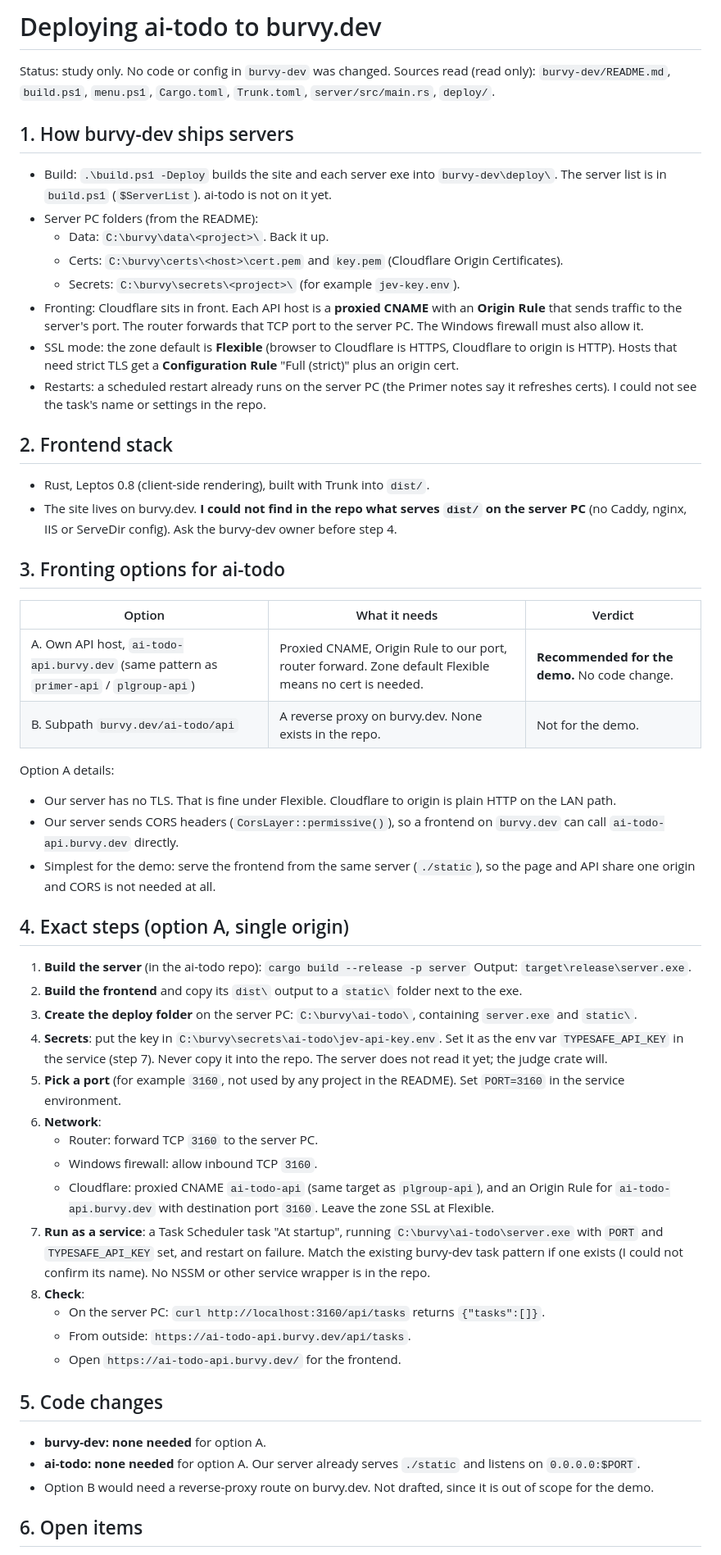
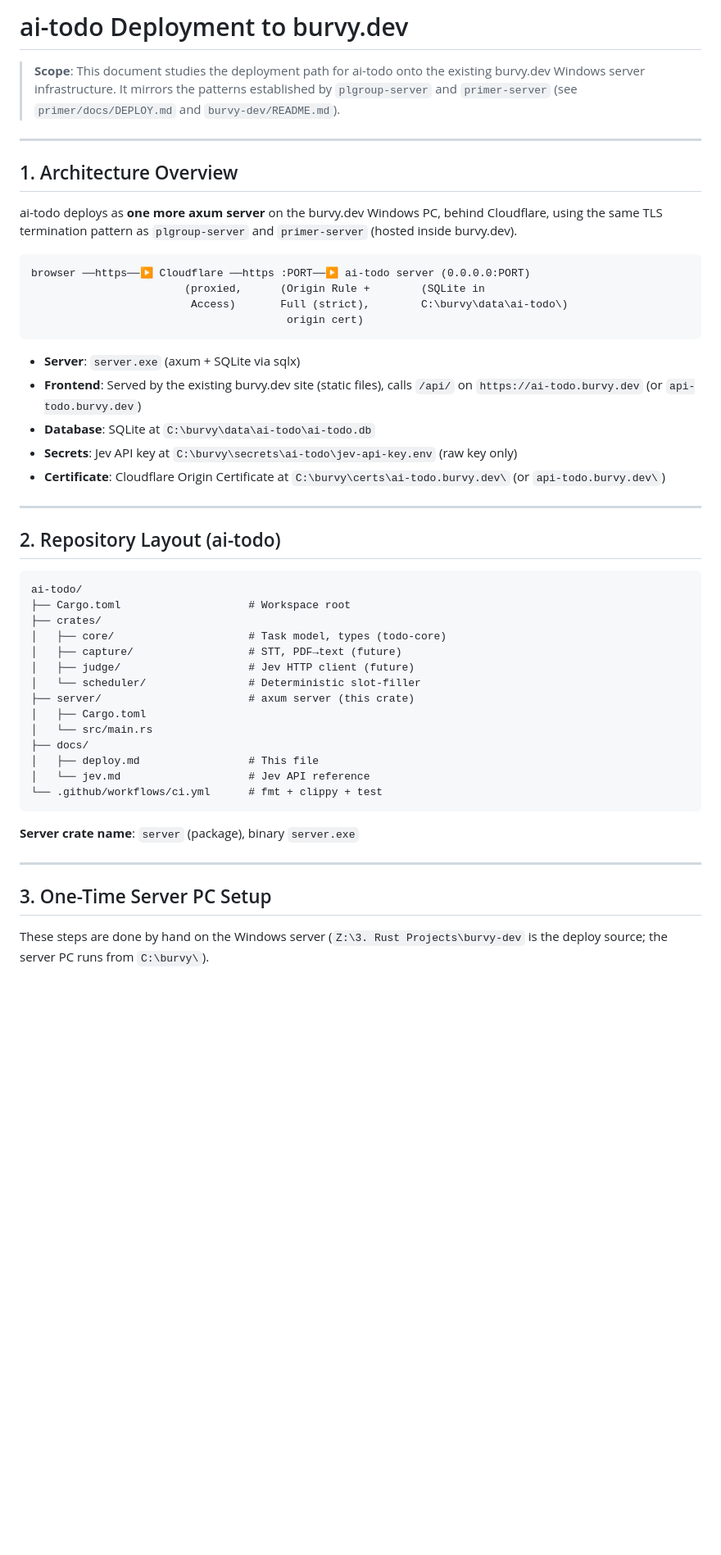
Before and after one commit to burvy/ai-todo, a Markdown page: docs/deploy.md, the part around one of its changes. Shown at 82% size. GitHub-like rendering; blank space fills up the shorter version.

Commit message:
docs: alternate deploy guide (unknown agent, parked, not merged)
Co-Authored-By: Claude Opus 5.5 <noreply@anthropic.com>
Claude-Session: https://claude.ai/code/session_01465bGaDRiBXNL7Tdvn8yX7

````diff
--- a/docs/deploy.md
+++ b/docs/deploy.md
@@ -1,59 +1,52 @@
-# Deploying ai-todo to burvy.dev
+# ai-todo Deployment to burvy.dev
 
-Status: study only. No code or config in `burvy-dev` was changed. Sources read (read only): `burvy-dev/README.md`, `build.ps1`, `menu.ps1`, `Cargo.toml`, `Trunk.toml`, `server/src/main.rs`, `deploy/`.
+> **Scope**: This document studies the deployment path for ai-todo onto the existing burvy.dev Windows server infrastructure. It mirrors the patterns established by `plgroup-server` and `primer-server` (see `primer/docs/DEPLOY.md` and `burvy-dev/README.md`).
 
-## 1. How burvy-dev ships servers
+---
 
-- Build: `.\build.ps1 -Deploy` builds the site and each server exe into `burvy-dev\deploy\`. The server list is in `build.ps1` (`$ServerList`). ai-todo is not on it yet.
-- Server PC folders (from the README):
-  - Data: `C:\burvy\data\<project>\`. Back it up.
-  - Certs: `C:\burvy\certs\<host>\cert.pem` and `key.pem` (Cloudflare Origin Certificates).
-  - Secrets: `C:\burvy\secrets\<project>\` (for example `jev-key.env`).
-- Fronting: Cloudflare sits in front. Each API host is a **proxied CNAME** with an **Origin Rule** that sends traffic to the server's port. The router forwards that TCP port to the server PC. The Windows firewall must also allow it.
-- SSL mode: the zone default is **Flexible** (browser to Cloudflare is HTTPS, Cloudflare to origin is HTTP). Hosts that need strict TLS get a **Configuration Rule** "Full (strict)" plus an origin cert.
-- Restarts: a scheduled restart already runs on the server PC (the Primer notes say it refreshes certs). I could not see the task's name or settings in the repo.
+## 1. Architecture Overview
 
-## 2. Frontend stack
+ai-todo deploys as **one more axum server** on the burvy.dev Windows PC, behind Cloudflare, using the same TLS termination pattern as `plgroup-server` and `primer-server` (hosted inside burvy.dev).
 
-- Rust, Leptos 0.8 (client-side rendering), built with Trunk into `dist/`.
-- The site lives on burvy.dev. **I could not find in the repo what serves `dist/` on the server PC** (no Caddy, nginx, IIS or ServeDir config). Ask the burvy-dev owner before step 4.
+```text
+browser ──https──▶ Cloudflare ──https :PORT──▶ ai-todo server (0.0.0.0:PORT)
+                        (proxied,      (Origin Rule +        (SQLite in
+                         Access)       Full (strict),        C:\burvy\data\ai-todo\)
+                                        origin cert)
+```
 
-## 3. Fronting options for ai-todo
+- **Server**: `server.exe` (axum + SQLite via sqlx)
+- **Frontend**: Served by the existing burvy.dev site (static files), calls `/api/` on `https://ai-todo.burvy.dev` (or `api-todo.burvy.dev`)
+- **Database**: SQLite at `C:\burvy\data\ai-todo\ai-todo.db`
+- **Secrets**: Jev API key at `C:\burvy\secrets\ai-todo\jev-api-key.env` (raw key only)
+- **Certificate**: Cloudflare Origin Certificate at `C:\burvy\certs\ai-todo.burvy.dev\` (or `api-todo.burvy.dev\`)
 
-| Option | What it needs | Verdict |
-|---|---|---|
-| A. Own API host, `ai-todo-api.burvy.dev` (same pattern as `primer-api` / `plgroup-api`) | Proxied CNAME, Origin Rule to our port, router forward. Zone default Flexible means no cert is needed. | **Recommended for the demo.** No code change. |
-| B. Subpath `burvy.dev/ai-todo/api` | A reverse proxy on burvy.dev. None exists in the repo. | Not for the demo. |
+---
 
-Option A details:
-- Our server has no TLS. That is fine under Flexible. Cloudflare to origin is plain HTTP on the LAN path.
-- Our server sends CORS headers (`CorsLayer::permissive()`), so a frontend on `burvy.dev` can call `ai-todo-api.burvy.dev` directly.
-- Simplest for the demo: serve the frontend from the same server (`./static`), so the page and API share one origin and CORS is not needed at all.
+## 2. Repository Layout (ai-todo)
 
-## 4. Exact steps (option A, single origin)
+```
+ai-todo/
+├── Cargo.toml                    # Workspace root
+├── crates/
+│   ├── core/                     # Task model, types (todo-core)
+│   ├── capture/                  # STT, PDF→text (future)
+│   ├── judge/                    # Jev HTTP client (future)
+│   └── scheduler/                # Deterministic slot-filler
+├── server/                       # axum server (this crate)
+│   ├── Cargo.toml
+│   └── src/main.rs
+├── docs/
+│   ├── deploy.md                 # This file
+│   └── jev.md                    # Jev API reference
+└── .github/workflows/ci.yml      # fmt + clippy + test
+```
 
-1. **Build the server** (in the ai-todo repo):
-   `cargo build --release -p server`
-   Output: `target\release\server.exe`.
-2. **Build the frontend** and copy its `dist\` output to a `static\` folder next to the exe.
-3. **Create the deploy folder** on the server PC: `C:\burvy\ai-todo\`, containing `server.exe` and `static\`.
-4. **Secrets**: put the key in `C:\burvy\secrets\ai-todo\jev-api-key.env`. Set it as the env var `TYPESAFE_API_KEY` in the service (step 7). Never copy it into the repo. The server does not read it yet; the judge crate will.
-5. **Pick a port** (for example `3160`, not used by any project in the README). Set `PORT=3160` in the service environment.
-6. **Network**:
-   - Router: forward TCP `3160` to the server PC.
-   - Windows firewall: allow inbound TCP `3160`.
-   - Cloudflare: proxied CNAME `ai-todo-api` (same target as `plgroup-api`), and an Origin Rule for `ai-todo-api.burvy.dev` with destination port `3160`. Leave the zone SSL at Flexible.
-7. **Run as a service**: a Task Scheduler task "At startup", running `C:\burvy\ai-todo\server.exe` with `PORT` and `TYPESAFE_API_KEY` set, and restart on failure. Match the existing burvy-dev task pattern if one exists (I could not confirm its name). No NSSM or other service wrapper is in the repo.
-8. **Check**:
-   - On the server PC: `curl http://localhost:3160/api/tasks` returns `{"tasks":[]}`.
-   - From outside: `https://ai-todo-api.burvy.dev/api/tasks`.
-   - Open `https://ai-todo-api.burvy.dev/` for the frontend.
+**Server crate name**: `server` (package), binary `server.exe`
 
-## 5. Code changes
+---
 
-- **burvy-dev: none needed** for option A.
-- **ai-todo: none needed** for option A. Our server already serves `./static` and listens on `0.0.0.0:$PORT`.
-- Option B would need a reverse-proxy route on burvy.dev. Not drafted, since it is out of scope for the demo.
+## 3. One-Time Server PC Setup
 
-## 6. Open items
+These steps are done by hand on the Windows server (`Z:\3. Rust Projects\burvy-dev` is the deploy source; the server PC runs from `C:\burvy\`).
 
````
Also changed, not shown: other parts of docs/deploy.md (+193 -4 lines).
